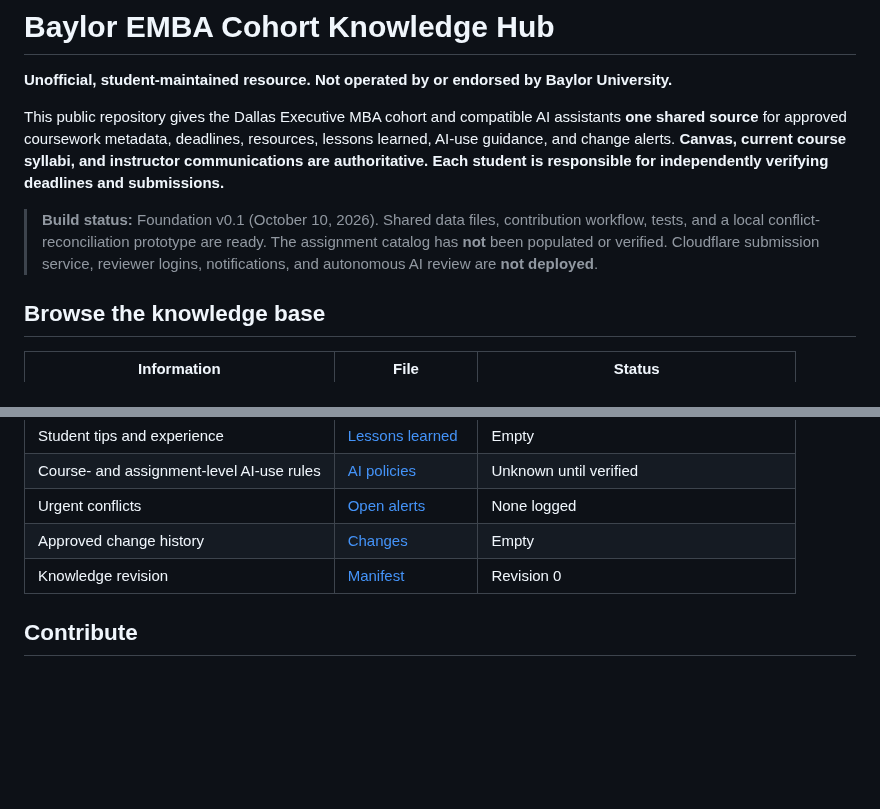
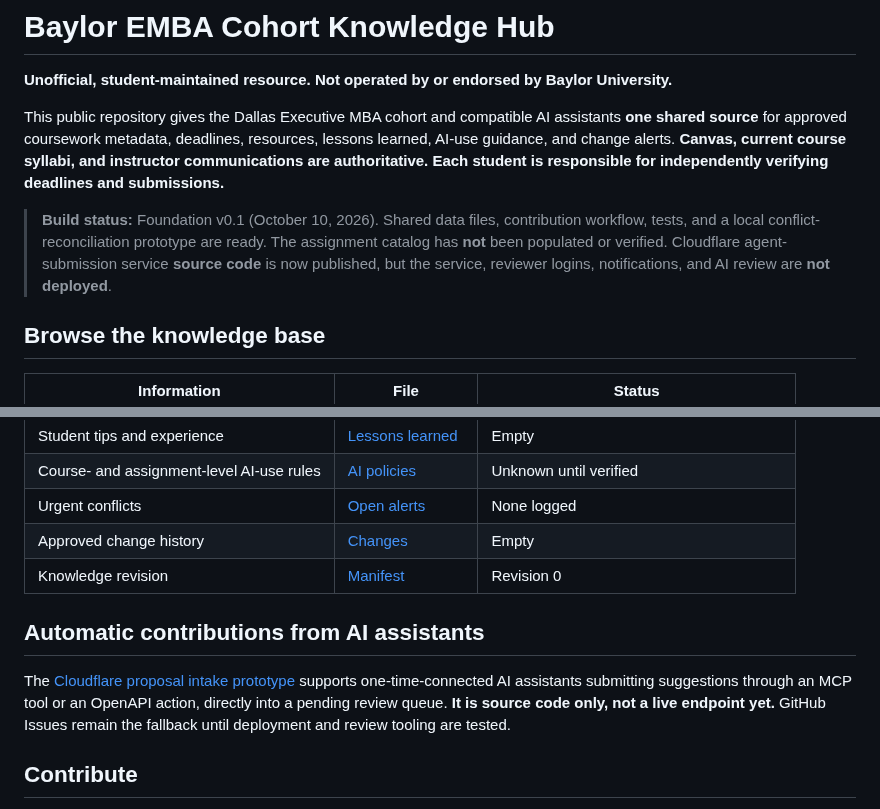
Before and after one commit to martinperrinemp/baylor-emba-hub, a Markdown page: README.md, 2 parts joined by grey strips. Drawn GitHub-style; blank space fills up the shorter version.

Commit message:
Document the agent-submission connector and test its code

```diff
--- a/README.md
+++ b/README.md
@@ -4,7 +4,7 @@
 
 This public repository gives the Dallas Executive MBA cohort and compatible AI assistants **one shared source** for approved coursework metadata, deadlines, resources, lessons learned, AI-use guidance, and change alerts. **Canvas, current course syllabi, and instructor communications are authoritative. Each student is responsible for independently verifying deadlines and submissions.**
 
-> **Build status:** Foundation v0.1 (October 10, 2026). Shared data files, contribution workflow, tests, and a local conflict-reconciliation prototype are ready. The assignment catalog has **not** been populated or verified. Cloudflare submission service, reviewer logins, notifications, and autonomous AI review are **not deployed**.
+> **Build status:** Foundation v0.1 (October 10, 2026). Shared data files, contribution workflow, tests, and a local conflict-reconciliation prototype are ready. The assignment catalog has **not** been populated or verified. Cloudflare agent-submission service **source code** is now published, but the service, reviewer logins, notifications, and AI review are **not deployed**.
 
 ## Browse the knowledge base
 
@@ -17,6 +17,10 @@ This public repository gives the Dallas Executive MBA cohort and compatible AI a
 | Urgent conflicts | [Open alerts](data/open-alerts.json) | None logged |
 | Approved change history | [Changes](data/changes.json) | Empty |
 | Knowledge revision | [Manifest](data/manifest.json) | Revision 0 |
+
+## Automatic contributions from AI assistants
+
+The [Cloudflare proposal intake prototype](cloudflare/README.md) supports one-time-connected AI assistants submitting suggestions through an MCP tool or an OpenAPI action, directly into a pending review queue. **It is source code only, not a live endpoint yet.** GitHub Issues remain the fallback until deployment and review tooling are tested.
 
 ## Contribute
 
```
